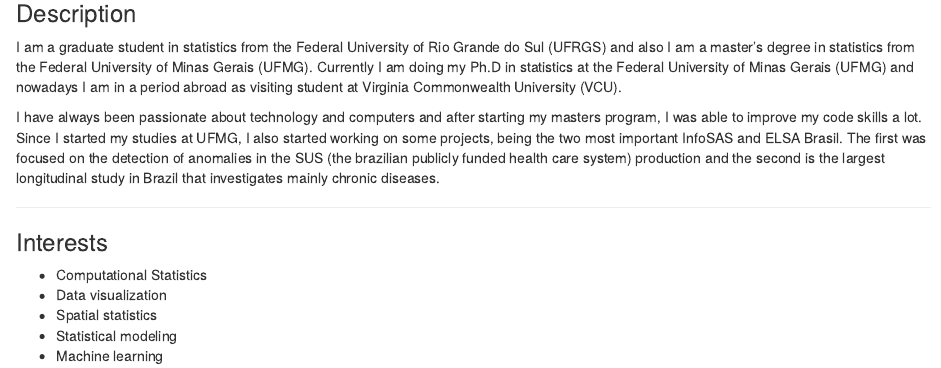
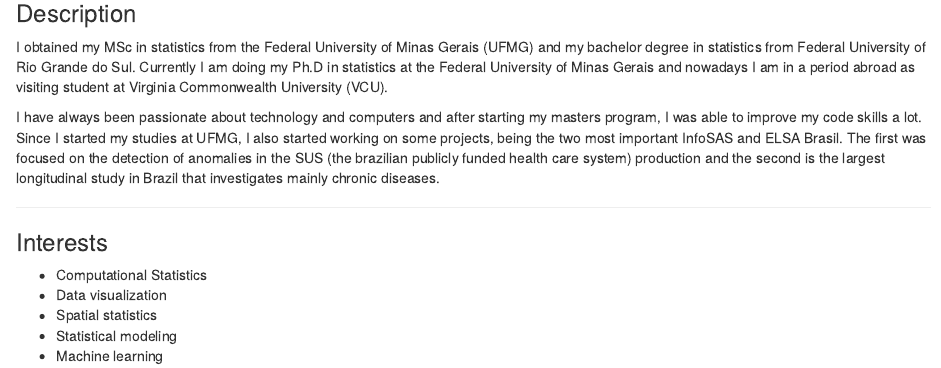
Before and after one commit to voronoys/voronoys_sc, an R Markdown document (descricoes/douglas.Rmd): the page in a window 1100 px wide, from 870 px down. Rendered offline with R 4.5, knitr and Pandoc, with nearby package versions; drawn as R Markdown's standard HTML page in place of the format the file asks for.

Commit message:
Douglas' description

```diff
--- a/descricoes/douglas.Rmd
+++ b/descricoes/douglas.Rmd
@@ -22,7 +22,7 @@
 <!-- Atualmente trabalha no projeto ELSA Brasil cujo objetivo é investigar a incidência  -->
 <!-- e os fatores de risco associados à doenças crônicas.  -->
 
-I am a graduate student in statistics from the Federal University of Rio Grande do Sul (UFRGS) and also I am a master’s degree in statistics from the Federal University of Minas Gerais (UFMG). Currently I am doing my Ph.D in statistics at the Federal University of Minas Gerais (UFMG) and nowadays I am in a period abroad as visiting student at Virginia Commonwealth University (VCU).
+I obtained my MSc in statistics from the Federal University of Minas Gerais (UFMG) and my bachelor degree in statistics from Federal University of Rio Grande do Sul. Currently I am doing my Ph.D in statistics at the Federal University of Minas Gerais and nowadays I am in a period abroad as visiting student at Virginia Commonwealth University (VCU).
 
 I have always been passionate about technology and computers and after starting my masters program, I was able to improve my code skills a lot. Since I started my studies at UFMG, I also started working on some projects, being the two most important InfoSAS and ELSA Brasil. The first was focused on the detection of anomalies in the SUS (the brazilian publicly funded health care system) production and the second is the largest longitudinal study in Brazil that investigates mainly chronic diseases.
 
```
